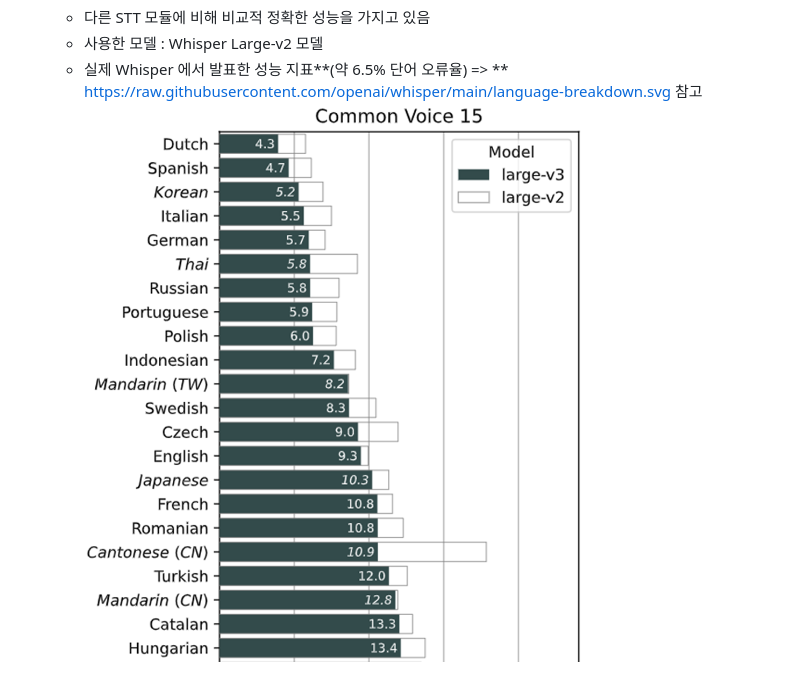
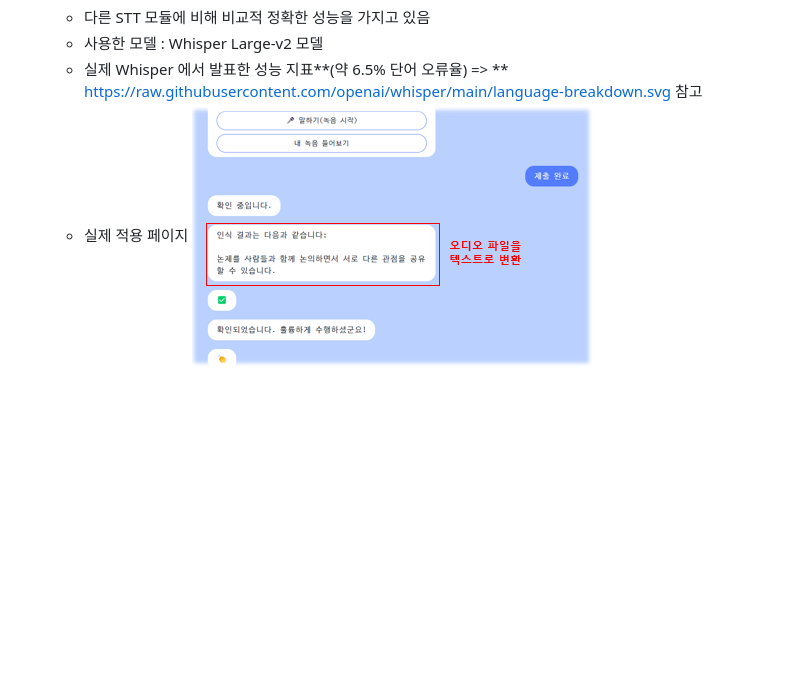
Before and after one commit to Kiruchoco/Portfolio, a Markdown page: Aivle_BigProjectBE_19/README.md, the part around the change printed below. GitHub-like rendering; blank space fills up the shorter version.

```diff
--- a/Aivle_BigProjectBE_19/README.md
+++ b/Aivle_BigProjectBE_19/README.md
@@ -58,4 +62,5 @@
     - 다른 STT 모듈에 비해 비교적 정확한 성능을 가지고 있음
     - 사용한 모델 : Whisper Large-v2 모델
     - 실제 Whisper 에서 발표한 성능 지표**(약 6.5% 단어 오류율) => ** https://raw.githubusercontent.com/openai/whisper/main/language-breakdown.svg 참고
-      ![Whisper_graph](img/Whisper_graph.png)
+    - 실제 적용 페이지
+      ![Whisper](img/STT.png)
```
Also changed, not shown: other parts of Aivle_BigProjectBE_19/README.md (+4 -0 lines).
